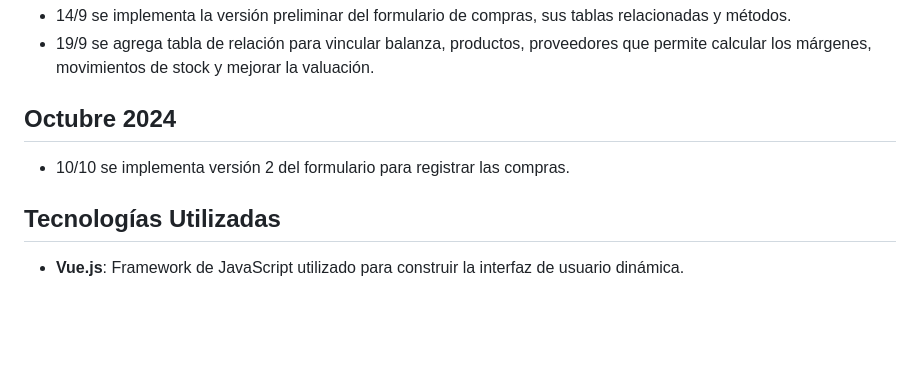
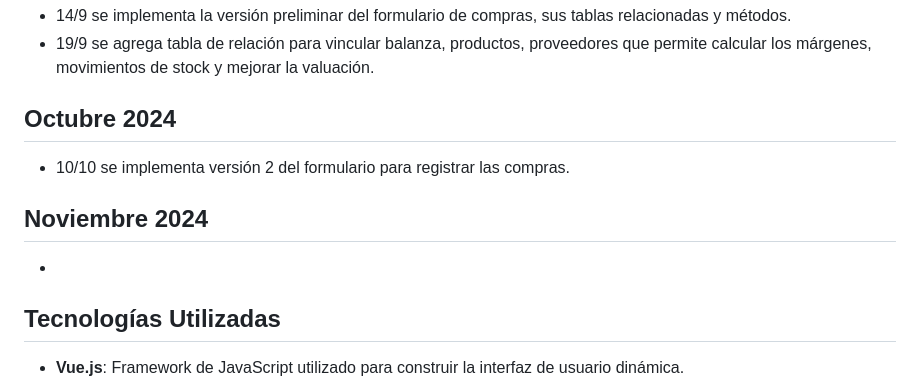
Before and after one commit to SergioGacal/lasVioletas, a Markdown page: README.md, the part around the change. GitHub-like rendering; blank space fills up the shorter version.

Commit message:
Actualización de README.md

```diff
--- a/README.md
+++ b/README.md
@@ -32,6 +32,9 @@ El enfoque que permitirá agregar soluciones parciales será por pequeños módu
 ## Octubre 2024
 - 10/10 se implementa versión 2 del formulario para registrar las compras.
 
+## Noviembre 2024
+-
+
 ## Tecnologías Utilizadas
 - **Vue.js**: Framework de JavaScript utilizado para construir la interfaz de usuario dinámica.
 - **HTML/CSS**: Lenguajes de marcado y estilos utilizados para estructurar y diseñar la interfaz de usuario.
```
